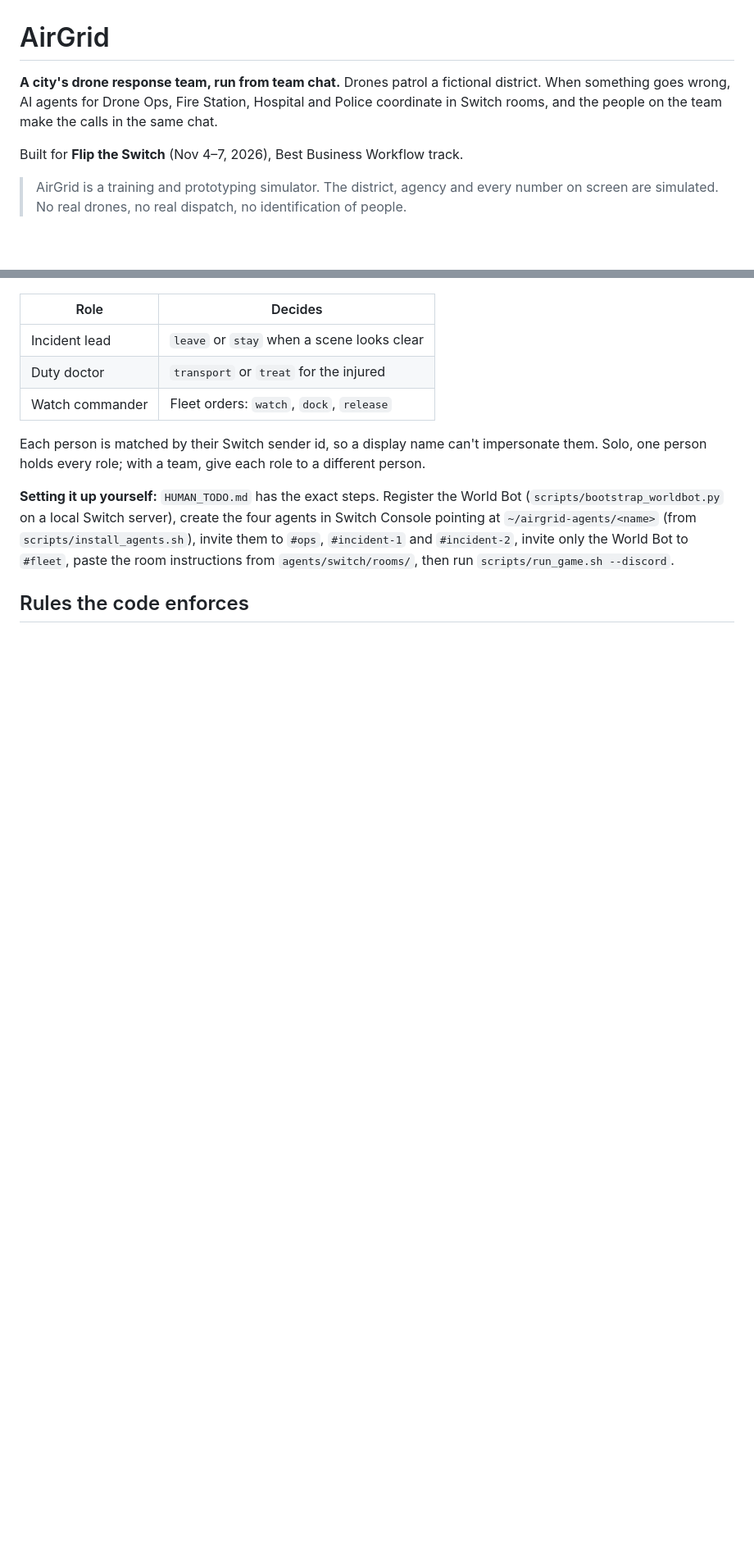
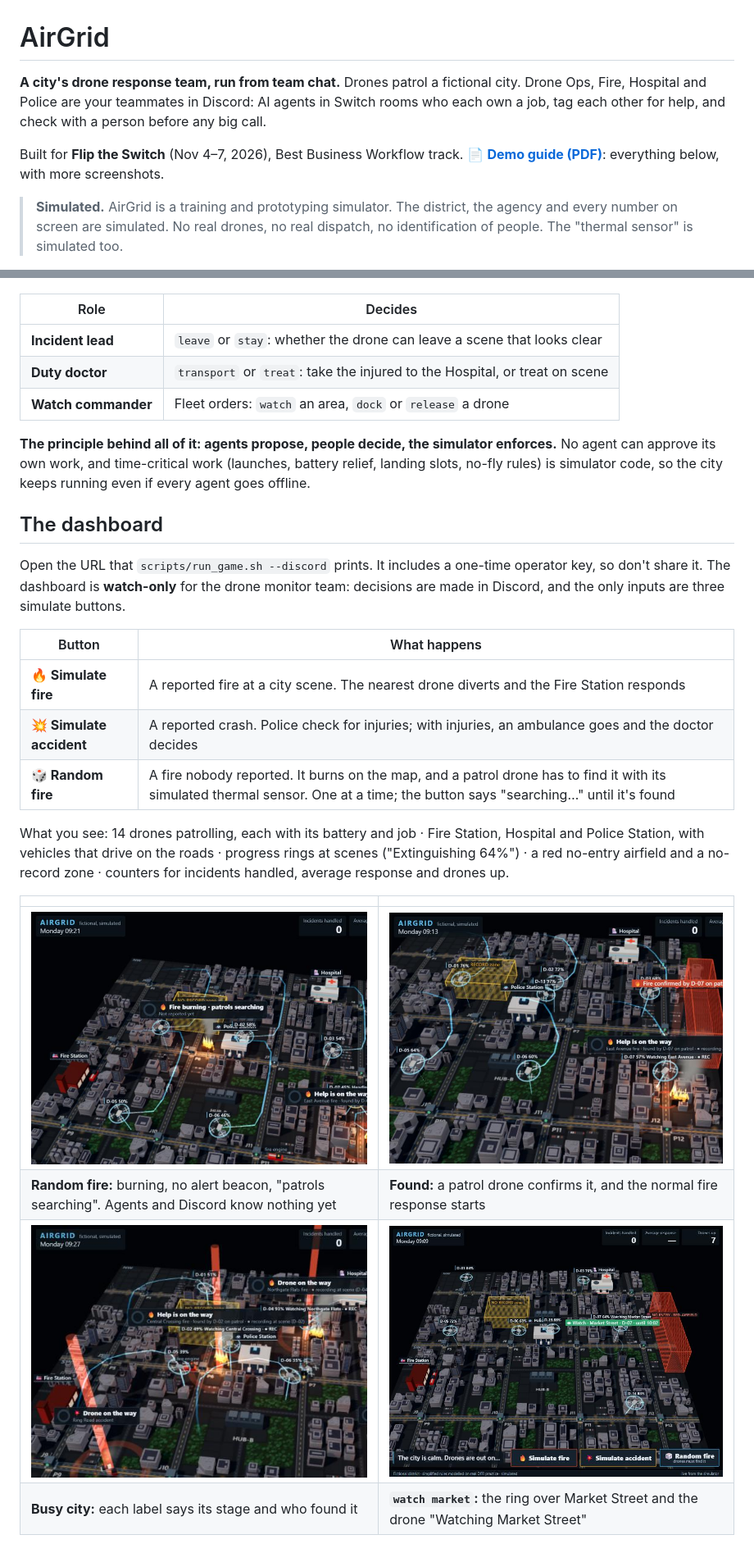
Before and after one commit to Aadarsh805/airgrid-switch, a Markdown page: README.md, 2 parts joined by grey strips. Shown at 82% size. Drawn GitHub-style; pictures changed too: docs/img/incidents.jpg (added), docs/img/random-fire-confirmed.jpg (added), docs/img/random-fire-unfound.jpg (added); blank space fills up the shorter version.

Commit message:
README in the demo guide's layout: who's who, dashboard, commands, examples, rules
The build and commit timeline is kept word for word.

Co-Authored-By: Claude Opus 5.5 <noreply@anthropic.com>

```diff
--- a/README.md
+++ b/README.md
@@ -1,8 +1,8 @@
 # AirGrid
 
-**A city's drone response team, run from team chat.** Drones patrol a fictional district. When something goes wrong, AI agents for Drone Ops, Fire Station, Hospital and Police coordinate in Switch rooms, and the people on the team make the calls in the same chat.
+**A city's drone response team, run from team chat.** Drones patrol a fictional city. Drone Ops, Fire, Hospital and Police are your teammates in Discord: AI agents in Switch rooms who each own a job, tag each other for help, and check with a person before any big call.
 
-Built for **Flip the Switch** (Nov 4–7, 2026), Best Business Workflow track.
+Built for **Flip the Switch** (Nov 4–7, 2026), Best Business Workflow track. 📄 **[Demo guide (PDF)](docs/AirGrid-Demo-Guide.pdf)**: everything below, with more screenshots.
 
-> AirGrid is a training and prototyping simulator. The district, agency and every number on screen are simulated. No real drones, no real dispatch, no identification of people.
+> **Simulated.** AirGrid is a training and prototyping simulator. The district, the agency and every number on screen are simulated. No real drones, no real dispatch, no identification of people. The "thermal sensor" is simulated too.
 
@@ -88,12 +40,27 @@ The 3 drones kept ready for emergencies are never used for a watch, so a watch c
 
 | Role | Decides |
 |---|---|
-| Incident lead | `leave` or `stay` when a scene looks clear |
-| Duty doctor | `transport` or `treat` for the injured |
-| Watch commander | Fleet orders: `watch`, `dock`, `release` |
+| **Incident lead** | `leave` or `stay`: whether the drone can leave a scene that looks clear |
+| **Duty doctor** | `transport` or `treat`: take the injured to the Hospital, or treat on scene |
+| **Watch commander** | Fleet orders: `watch` an area, `dock` or `release` a drone |
 
-Each person is matched by their Switch sender id, so a display name can't impersonate them. Solo, one person holds every role; with a team, give each role to a different person.
+**The principle behind all of it: agents propose, people decide, the simulator enforces.** No agent can approve its own work, and time-critical work (launches, battery relief, landing slots, no-fly rules) is simulator code, so the city keeps running even if every agent goes offline.
 
-**Setting it up yourself:** `HUMAN_TODO.md` has the exact steps. Register the World Bot (`scripts/bootstrap_worldbot.py` on a local Switch server), create the four agents in Switch Console pointing at `~/airgrid-agents/<name>` (from `scripts/install_agents.sh`), invite them to `#ops`, `#incident-1` and `#incident-2`, invite only the World Bot to `#fleet`, paste the room instructions from `agents/switch/rooms/`, then run `scripts/run_game.sh --discord`.
+## The dashboard
+Open the URL that `scripts/run_game.sh --discord` prints. It includes a one-time operator key, so don't share it. The dashboard is **watch-only** for the drone monitor team: decisions are made in Discord, and the only inputs are three simulate buttons.
 
-## Rules the code enforces
+| Button | What happens |
+|---|---|
+| **🔥 Simulate fire** | A reported fire at a city scene. The nearest drone diverts and the Fire Station responds |
+| **💥 Simulate accident** | A reported crash. Police check for injuries; with injuries, an ambulance goes and the doctor decides |
+| **🎲 Random fire** | A fire nobody reported. It burns on the map, and a patrol drone has to find it with its simulated thermal sensor. One at a time; the button says "searching…" until it's found |
+
+What you see: 14 drones patrolling, each with its battery and job · Fire Station, Hospital and Police Station, with vehicles that drive on the roads · progress rings at scenes ("Extinguishing 64%") · a red no-entry airfield and a no-record zone · counters for incidents handled, average response and drones up.
+
+| | |
+|---|---|
+| ![Random fire burning, not found yet](docs/img/random-fire-unfound.jpg) | ![A patrol drone confirms the fire](docs/img/random-fire-confirmed.jpg) |
+| **Random fire:** burning, no alert beacon, "patrols searching". Agents and Discord know nothing yet | **Found:** a patrol drone confirms it, and the normal fire response starts |
+| ![Several incidents at once](docs/img/incidents.jpg) | ![A watch ring over Market Street](docs/img/watch-market.jpg) |
+| **Busy city:** each label says its stage and who found it | **`watch market`:** the ring over Market Street and the drone "Watching Market Street" |
+
```
Also changed, not shown: other parts of README.md (+150 -97 lines).
